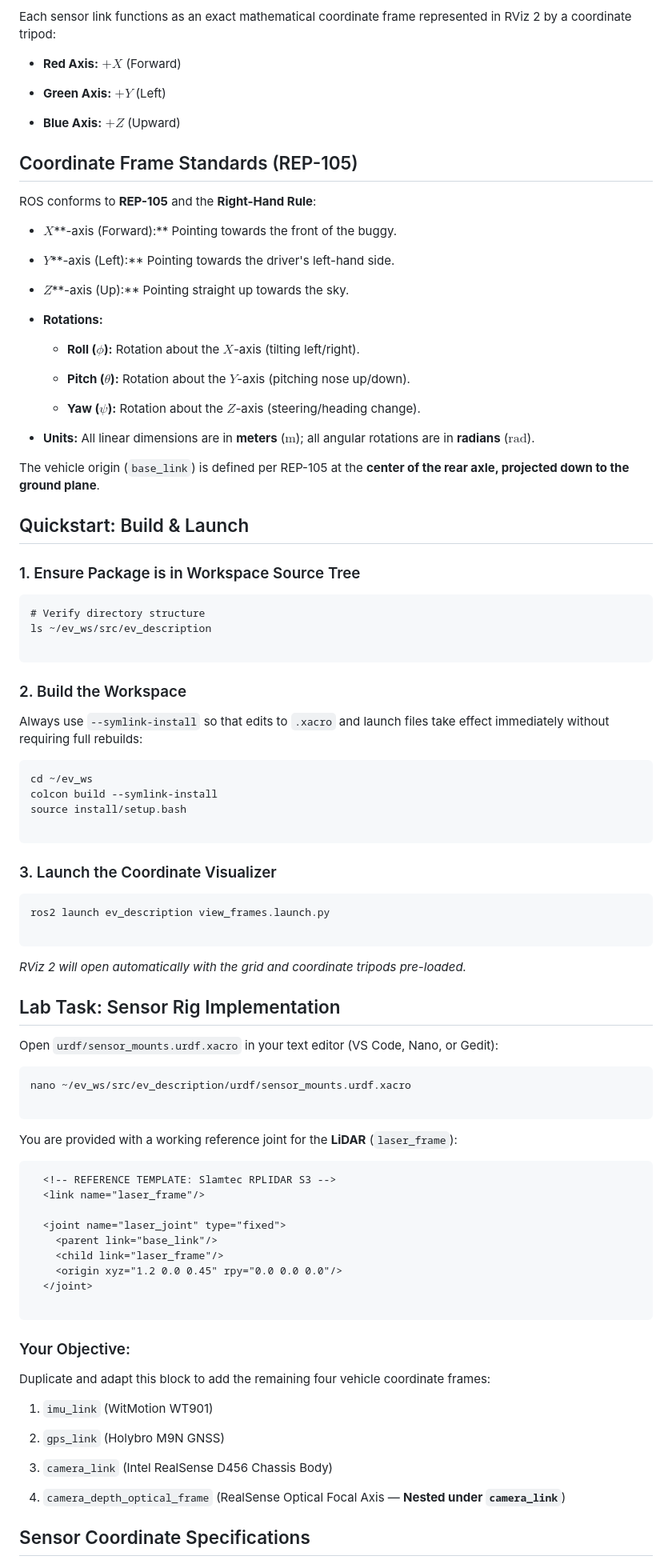
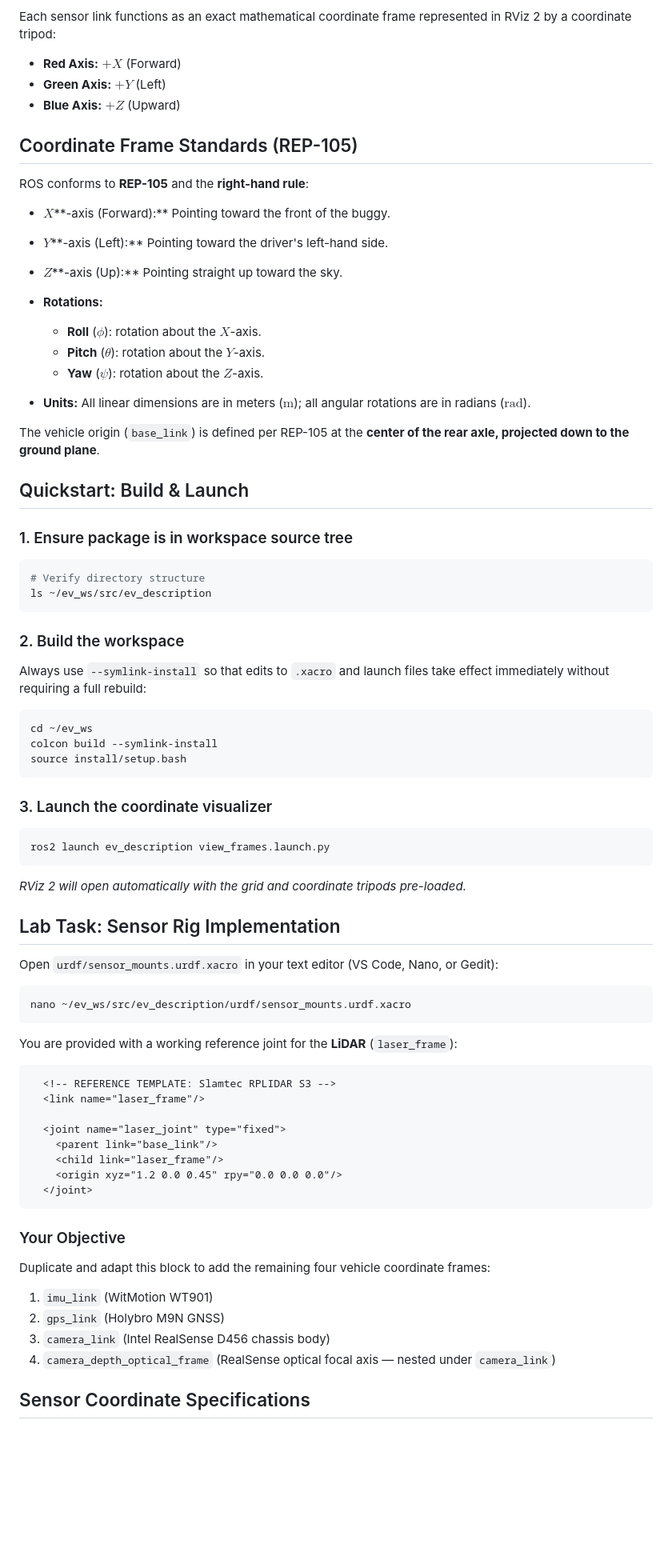
Before and after one commit to Mo-Elshamy/Smart_EV_Kit_2, a Markdown page: session_5/README.md, the part around one of its changes. Shown at 80% size. GitHub-like rendering; blank space fills up the shorter version.

````diff
--- a/session_5/README.md
+++ b/session_5/README.md
@@ -86,59 +73,49 @@ In production robotics stacks, algorithms for SLAM (`slam_toolbox`), State Estim
 Each sensor link functions as an exact mathematical coordinate frame represented in RViz 2 by a coordinate tripod:
 
 * **Red Axis:** $+X$ (Forward)
-
 * **Green Axis:** $+Y$ (Left)
-
 * **Blue Axis:** $+Z$ (Upward)
 
 ## Coordinate Frame Standards (REP-105)
 
-ROS conforms to **REP-105** and the **Right-Hand Rule**:
+ROS conforms to **REP-105** and the **right-hand rule**:
 
-* $X$**-axis (Forward):** Pointing towards the front of the buggy.
-
-* $Y$**-axis (Left):** Pointing towards the driver's left-hand side.
-
-* $Z$**-axis (Up):** Pointing straight up towards the sky.
+* $X$**-axis (Forward):** Pointing toward the front of the buggy.
+* $Y$**-axis (Left):** Pointing toward the driver's left-hand side.
+* $Z$**-axis (Up):** Pointing straight up toward the sky.
 
 * **Rotations:**
+  * **Roll** ($\phi$): rotation about the $X$-axis.
+  * **Pitch** ($\theta$): rotation about the $Y$-axis.
+  * **Yaw** ($\psi$): rotation about the $Z$-axis.
 
-  * **Roll (**$\phi$**):** Rotation about the $X$-axis (tilting left/right).
-
-  * **Pitch (**$\theta$**):** Rotation about the $Y$-axis (pitching nose up/down).
-
-  * **Yaw (**$\psi$**):** Rotation about the $Z$-axis (steering/heading change).
-
-* **Units:** All linear dimensions are in **meters** ($\text{m}$); all angular rotations are in **radians** ($\text{rad}$).
+* **Units:** All linear dimensions are in meters ($\text{m}$); all angular rotations are in radians ($\text{rad}$).
 
 The vehicle origin (`base_link`) is defined per REP-105 at the **center of the rear axle, projected down to the ground plane**.
 
 ## Quickstart: Build & Launch
 
-### 1. Ensure Package is in Workspace Source Tree
+### 1. Ensure package is in workspace source tree
 
-```
+```bash
 # Verify directory structure
 ls ~/ev_ws/src/ev_description
-
 ```
 
-### 2. Build the Workspace
+### 2. Build the workspace
 
-Always use `--symlink-install` so that edits to `.xacro` and launch files take effect immediately without requiring full rebuilds:
+Always use `--symlink-install` so that edits to `.xacro` and launch files take effect immediately without requiring a full rebuild:
 
-```
+```bash
 cd ~/ev_ws
 colcon build --symlink-install
 source install/setup.bash
-
 ```
 
-### 3. Launch the Coordinate Visualizer
+### 3. Launch the coordinate visualizer
 
-```
+```bash
 ros2 launch ev_description view_frames.launch.py
-
 ```
 
 *RViz 2 will open automatically with the grid and coordinate tripods pre-loaded.*
@@ -147,14 +124,13 @@ ros2 launch ev_description view_frames.launch.py
 
 Open `urdf/sensor_mounts.urdf.xacro` in your text editor (VS Code, Nano, or Gedit):
 
-```
+```bash
 nano ~/ev_ws/src/ev_description/urdf/sensor_mounts.urdf.xacro
-
 ```
 
 You are provided with a working reference joint for the **LiDAR** (`laser_frame`):
 
-```
+```xml
   <!-- REFERENCE TEMPLATE: Slamtec RPLIDAR S3 -->
   <link name="laser_frame"/>
 
@@ -163,20 +139,16 @@ You are provided with a working reference joint for the **LiDAR** (`laser_frame`
     <child link="laser_frame"/>
     <origin xyz="1.2 0.0 0.45" rpy="0.0 0.0 0.0"/>
   </joint>
-
 ```
 
-### Your Objective:
+### Your Objective
 
 Duplicate and adapt this block to add the remaining four vehicle coordinate frames:
 
 1. `imu_link` (WitMotion WT901)
-
 2. `gps_link` (Holybro M9N GNSS)
-
-3. `camera_link` (Intel RealSense D456 Chassis Body)
-
-4. `camera_depth_optical_frame` (RealSense Optical Focal Axis — **Nested under `camera_link`**)
+3. `camera_link` (Intel RealSense D456 chassis body)
+4. `camera_depth_optical_frame` (RealSense optical focal axis — nested under `camera_link`)
 
 ## Sensor Coordinate Specifications
 
````
Also changed, not shown: other parts of session_5/README.md (+60 -96 lines).
